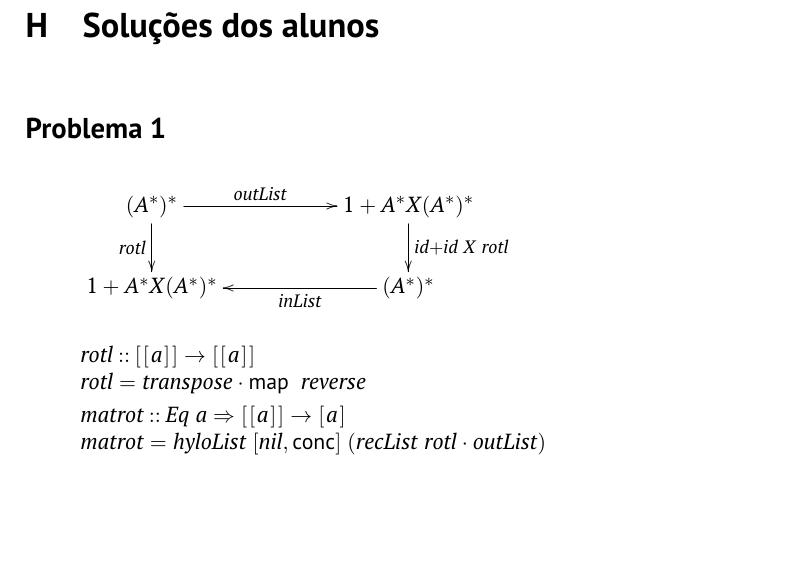
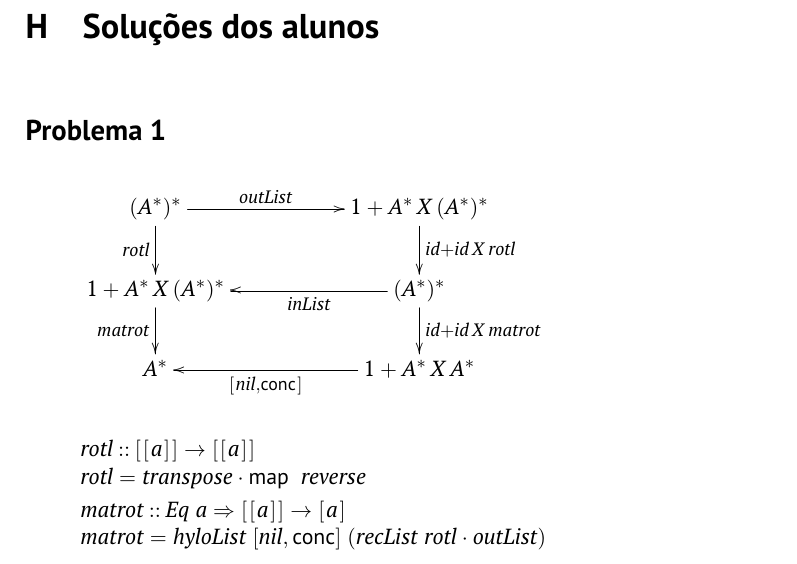
Before and after one commit to ema-12-martins/CP, a LaTeX document (cp2324t/cp2324t.tex): part of page 10 of 13, cut so that both start at the same text, the shorter picture padded with empty space. Compiled offline with pdfLaTeX.

Commit message:
Q1 feito

```diff
--- a/cp2324t/cp2324t.tex
+++ b/cp2324t/cp2324t.tex
@@ -890,13 +890,20 @@ Ausência de qualquer atraso:
            \ar[d]_{\ensuremath{\Varid{rotl}}}
            \ar[r]^-{\ensuremath{\Varid{outList}}}
 &
-     1 + A^* X (A^*)^*
-           \ar[d]^-{\ensuremath{\Varid{id}\mathbin{+}\Varid{id}\;\Conid{X}\;\Varid{rotl}}}
+     1 + A^* \, X \, (A^*)^*
+           \ar[d]^-{id + id \, X \, rotl}
 \\
-     1 + A^* X (A^*)^*
+     1 + A^* \, X \, (A^*)^*
+          \ar[d]_-{\ensuremath{\Varid{matrot}}}
 &
      (A^*)^*
            \ar[l]^-{\ensuremath{\Varid{inList}}}
+           \ar[d]^-{id + id \, X \, matrot}
+\\
+     A^*
+&
+     1 + A^* \, X \, A^*
+          \ar[l]^-{\ensuremath{[\mskip1.5mu \Varid{nil},\mathsf{conc}\mskip1.5mu]}}
 }
 \end{eqnarray*}
 
```
Also changed, not shown: cp2324t/cp2324t.pdf, 2 other files.
